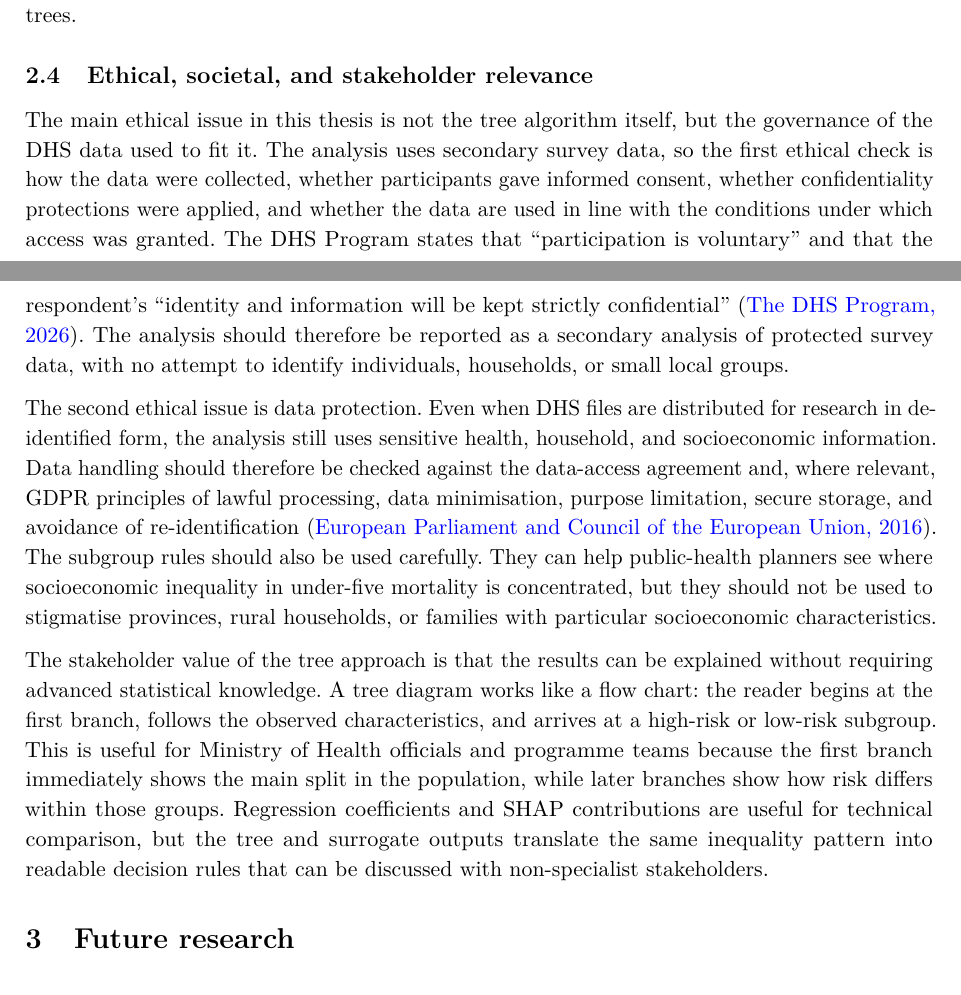
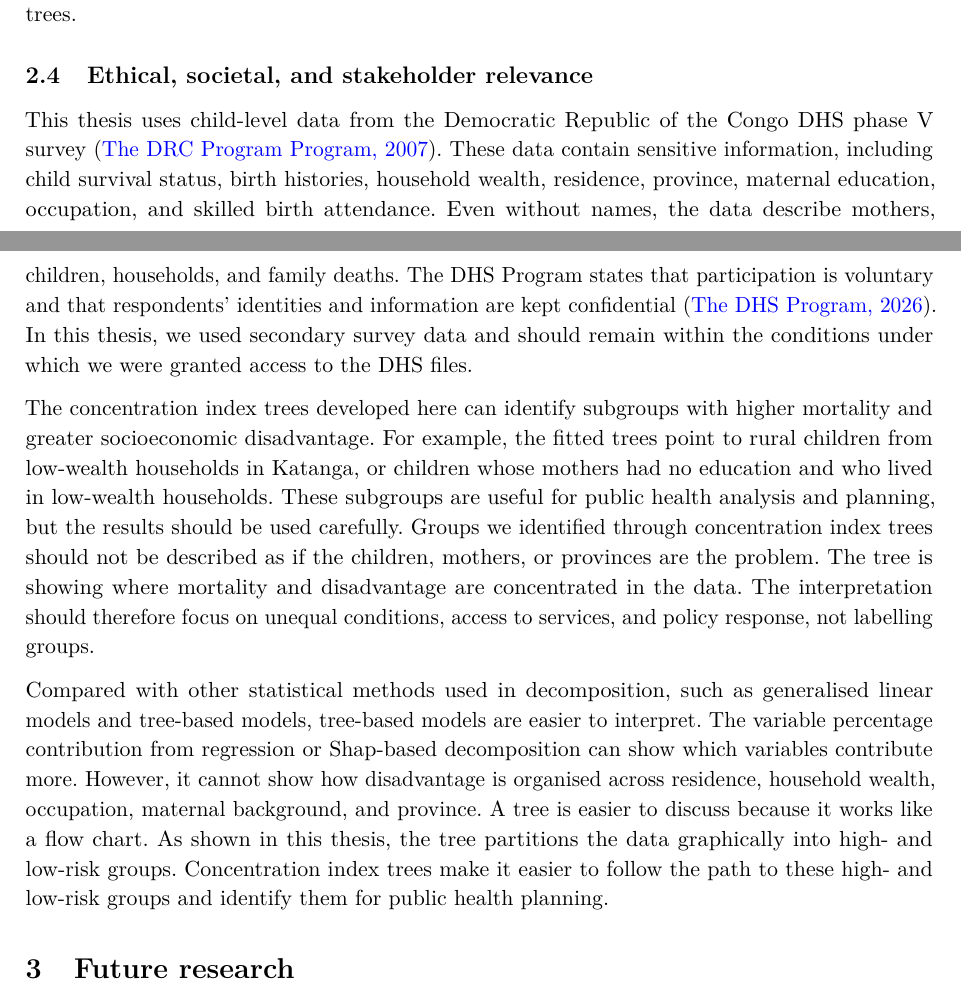
Before and after one commit to m-mburu/thesis-mse, a LaTeX document (report/Decomposition_of_CI_Trees_MM.tex): two parts of pages 11 and 12 of 27, joined at a grey line, cut so that both start at the same text. Compiled offline with pdfLaTeX.

Commit message:
Update ethics and stakeholder discussion

```diff
--- a/report/Decomposition_of_CI_Trees_MM.tex
+++ b/report/Decomposition_of_CI_Trees_MM.tex
@@ -874,43 +875,42 @@ inequality trees.
 \subsection{Ethical, societal, and stakeholder
 relevance}\label{ethical-societal-and-stakeholder-relevance}
 
-The main ethical issue in this thesis is not the tree algorithm itself,
-but the governance of the DHS data used to fit it. The analysis uses
-secondary survey data, so the first ethical check is how the data were
-collected, whether participants gave informed consent, whether
-confidentiality protections were applied, and whether the data are used
-in line with the conditions under which access was granted. The DHS
-Program states that ``participation is voluntary'' and that the
-respondent's ``identity and information will be kept strictly
-confidential'' (\citeproc{ref-dhs_privacy_respondents}{The DHS Program,
-2026}). The analysis should therefore be reported as a secondary
-analysis of protected survey data, with no attempt to identify
-individuals, households, or small local groups.
-
-The second ethical issue is data protection. Even when DHS files are
-distributed for research in de-identified form, the analysis still uses
-sensitive health, household, and socioeconomic information. Data
-handling should therefore be checked against the data-access agreement
-and, where relevant, GDPR principles of lawful processing, data
-minimisation, purpose limitation, secure storage, and avoidance of
-re-identification (\citeproc{ref-europeanparliament2016gdpr}{European
-Parliament and Council of the European Union, 2016}). The subgroup rules
-should also be used carefully. They can help public-health planners see
-where socioeconomic inequality in under-five mortality is concentrated,
-but they should not be used to stigmatise provinces, rural households,
-or families with particular socioeconomic characteristics.
-
-The stakeholder value of the tree approach is that the results can be
-explained without requiring advanced statistical knowledge. A tree
-diagram works like a flow chart: the reader begins at the first branch,
-follows the observed characteristics, and arrives at a high-risk or
-low-risk subgroup. This is useful for Ministry of Health officials and
-programme teams because the first branch immediately shows the main
-split in the population, while later branches show how risk differs
-within those groups. Regression coefficients and SHAP contributions are
-useful for technical comparison, but the tree and surrogate outputs
-translate the same inequality pattern into readable decision rules that
-can be discussed with non-specialist stakeholders.
+This thesis uses child-level data from the Democratic Republic of the
+Congo DHS phase V survey (\citeproc{ref-dhs_drc_2007_dataset}{The DRC
+Program Program, 2007}). These data contain sensitive information,
+including child survival status, birth histories, household wealth,
+residence, province, maternal education, occupation, and skilled birth
+attendance. Even without names, the data describe mothers, children,
+households, and family deaths. The DHS Program states that participation
+is voluntary and that respondents' identities and information are kept
+confidential (\citeproc{ref-dhs_privacy_respondents}{The DHS Program,
+2026}). In this thesis, we used secondary survey data and should remain
+within the conditions under which we were granted access to the DHS
+files.
+
+The concentration index trees developed here can identify subgroups with
+higher mortality and greater socioeconomic disadvantage. For example,
+the fitted trees point to rural children from low-wealth households in
+Katanga, or children whose mothers had no education and who lived in
+low-wealth households. These subgroups are useful for public health
+analysis and planning, but the results should be used carefully. Groups
+we identified through concentration index trees should not be described
+as if the children, mothers, or provinces are the problem. The tree is
+showing where mortality and disadvantage are concentrated in the data.
+The interpretation should therefore focus on unequal conditions, access
+to services, and policy response, not labelling groups.
+
+Compared with other statistical methods used in decomposition, such as
+generalised linear models and tree-based models, tree-based models are
+easier to interpret. The variable percentage contribution from
+regression or Shap-based decomposition can show which variables
+contribute more. However, it cannot show how disadvantage is organised
+across residence, household wealth, occupation, maternal background, and
+province. A tree is easier to discuss because it works like a flow
+chart. As shown in this thesis, the tree partitions the data graphically
+into high- and low-risk groups. Concentration index trees make it easier
+to follow the path to these high- and low-risk groups and identify them
+for public health planning.
 
 \section{Future research}\label{future-research}
 
```
Also changed, not shown: report/Decomposition_of_CI_Trees_MM.pdf, report/Decomposition_of_CI_Trees_MM_files/figure-pdf/fig-appendix-ci-tree-ci-1.pdf, report/Decomposition_of_CI_Trees_MM_files/figure-pdf/fig-appendix-ci-tree-cic-1.pdf, report/Decomposition_of_CI_Trees_MM_files/figure-pdf/fig-appendix-ci-tree-cig-1.pdf, report/Decomposition_of_CI_Trees_MM_files/figure-pdf/fig-appendix-forest-complexity-path-1.pdf, report/Decomposition_of_CI_Trees_MM_files/figure-pdf/fig-appendix-forest-surrogate-ci-1.pdf, report/Decomposition_of_CI_Trees_MM_files/figure-pdf/fig-appendix-forest-surrogate-cic-1.pdf, report/Decomposition_of_CI_Trees_MM_files/figure-pdf/fig-appendix-forest-surrogate-cig-1.pdf, report/Decomposition_of_CI_Trees_MM_files/figure-pdf/fig-appendix-forest-surrogate-l-1.pdf, report/Decomposition_of_CI_Trees_MM_files/figure-pdf/fig-appendix-forest-validation-path-1.pdf, report/Decomposition_of_CI_Trees_MM_files/figure-pdf/fig-appendix-forest-variable-importance-1.pdf, report/Decomposition_of_CI_Trees_MM_files/figure-pdf/fig-appendix-lecturer-rpart-robust-1.pdf, report/Decomposition_of_CI_Trees_MM_files/figure-pdf/fig-appendix-lecturer-rpart-simple-1.pdf, report/Decomposition_of_CI_Trees_MM_files/figure-pdf/fig-appendix-province-mortality-distribution-1.pdf, 16 more files, 2 other files.
